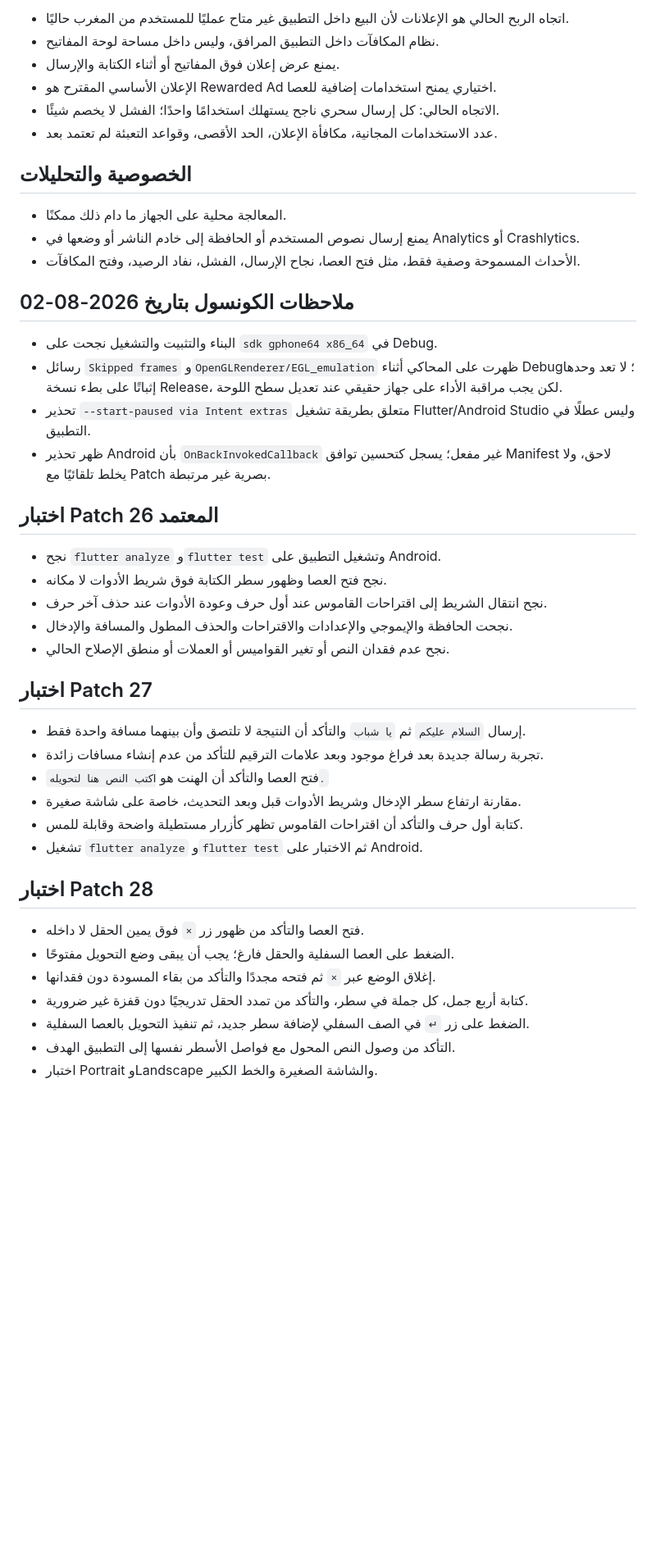
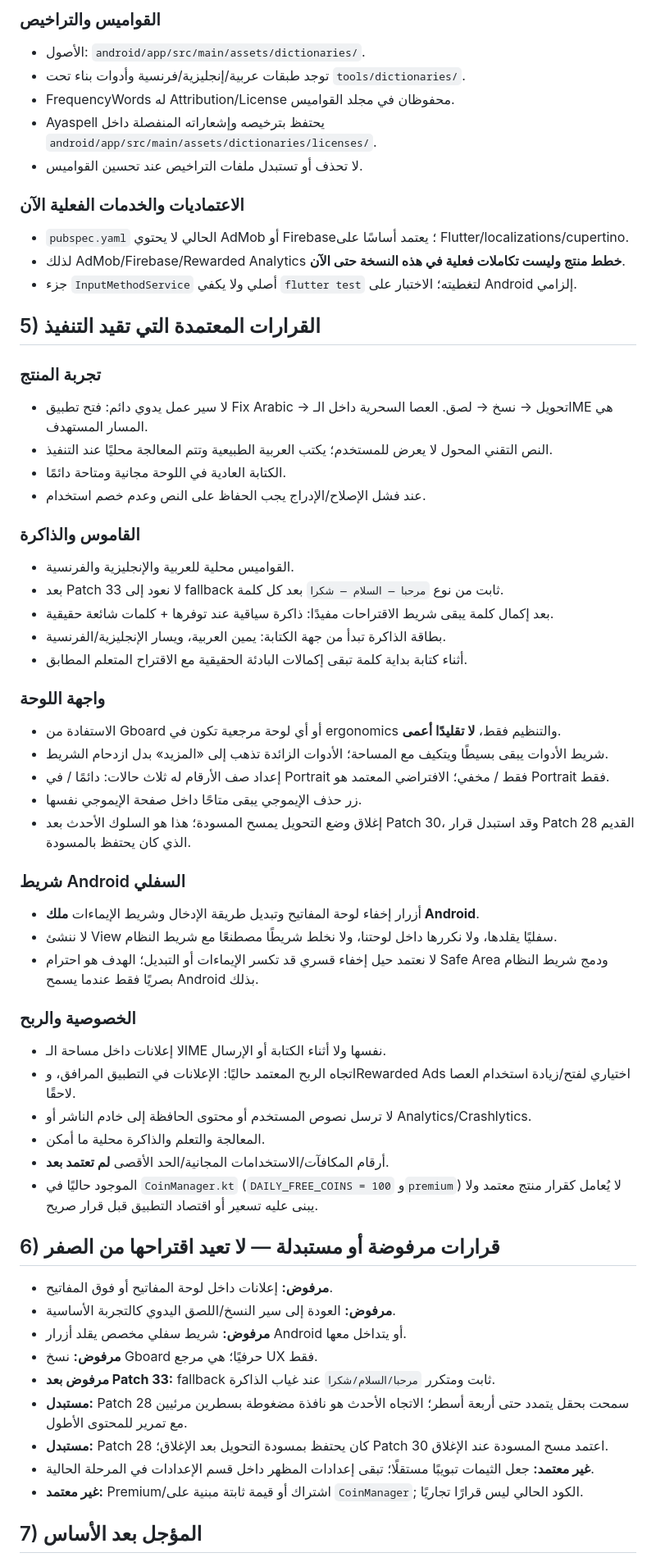
Before and after one commit to nickolaylo/fixarabickeyboard, a Markdown page: PROJECT_JOURNAL.md, the part around one of its changes. Shown at 82% size. GitHub-like rendering; blank space fills up the shorter version.

Commit message:
Sync GWC-061 project journal gateway

```diff
--- a/PROJECT_JOURNAL.md
+++ b/PROJECT_JOURNAL.md
@@ -180,48 +121,69 @@
 
-- اتجاه الربح الحالي هو الإعلانات لأن البيع داخل التطبيق غير متاح عمليًا للمستخدم من المغرب حاليًا.
-- نظام المكافآت داخل التطبيق المرافق، وليس داخل مساحة لوحة المفاتيح.
-- يمنع عرض إعلان فوق المفاتيح أو أثناء الكتابة والإرسال.
-- الإعلان الأساسي المقترح هو Rewarded Ad اختياري يمنح استخدامات إضافية للعصا.
-- الاتجاه الحالي: كل إرسال سحري ناجح يستهلك استخدامًا واحدًا؛ الفشل لا يخصم شيئًا.
-- عدد الاستخدامات المجانية، مكافأة الإعلان، الحد الأقصى، وقواعد التعبئة لم تعتمد بعد.
+### القواميس والتراخيص
 
-## الخصوصية والتحليلات
+- الأصول: `android/app/src/main/assets/dictionaries/`.
+- توجد طبقات عربية/إنجليزية/فرنسية وأدوات بناء تحت `tools/dictionaries/`.
+- FrequencyWords له Attribution/License محفوظان في مجلد القواميس.
+- Ayaspell يحتفظ بترخيصه وإشعاراته المنفصلة داخل `android/app/src/main/assets/dictionaries/licenses/`.
+- لا تحذف أو تستبدل ملفات التراخيص عند تحسين القواميس.
 
-- المعالجة محلية على الجهاز ما دام ذلك ممكنًا.
-- يمنع إرسال نصوص المستخدم أو الحافظة إلى خادم الناشر أو وضعها في Analytics أو Crashlytics.
-- الأحداث المسموحة وصفية فقط، مثل فتح العصا، نجاح الإرسال، الفشل، نفاد الرصيد، وفتح المكافآت.
+### الاعتماديات والخدمات الفعلية الآن
 
-## ملاحظات الكونسول بتاريخ 2026-08-02
+- `pubspec.yaml` الحالي لا يحتوي AdMob أو Firebase؛ يعتمد أساسًا على Flutter/localizations/cupertino.
+- لذلك AdMob/Firebase/Rewarded Analytics **خطط منتج وليست تكاملات فعلية في هذه النسخة حتى الآن**.
+- جزء `InputMethodService` أصلي ولا يكفي `flutter test` لتغطيته؛ الاختبار على Android إلزامي.
 
-- البناء والتثبيت والتشغيل نجحت على `sdk gphone64 x86_64` في Debug.
-- رسائل `Skipped frames` و`OpenGLRenderer/EGL_emulation` ظهرت على المحاكي أثناء Debug؛ لا تعد وحدها إثباتًا على بطء نسخة Release، لكن يجب مراقبة الأداء على جهاز حقيقي عند تعديل سطح اللوحة.
-- تحذير `--start-paused via Intent extras` متعلق بطريقة تشغيل Flutter/Android Studio وليس عطلًا في التطبيق.
-- ظهر تحذير Android بأن `OnBackInvokedCallback` غير مفعل؛ يسجل كتحسين توافق Manifest لاحق، ولا يخلط تلقائيًا مع Patch بصرية غير مرتبطة.
+## 5) القرارات المعتمدة التي تقيد التنفيذ
 
-## اختبار Patch 26 المعتمد
+### تجربة المنتج
 
-- نجح `flutter analyze` و`flutter test` وتشغيل التطبيق على Android.
-- نجح فتح العصا وظهور سطر الكتابة فوق شريط الأدوات لا مكانه.
-- نجح انتقال الشريط إلى اقتراحات القاموس عند أول حرف وعودة الأدوات عند حذف آخر حرف.
-- نجحت الحافظة والإيموجي والإعدادات والاقتراحات والحذف المطول والمسافة والإدخال.
-- نجح عدم فقدان النص أو تغير القواميس أو العملات أو منطق الإصلاح الحالي.
+- لا سير عمل يدوي دائم: فتح تطبيق Fix Arabic → تحويل → نسخ → لصق. العصا السحرية داخل الـIME هي المسار المستهدف.
+- النص التقني المحول لا يعرض للمستخدم؛ يكتب العربية الطبيعية وتتم المعالجة محليًا عند التنفيذ.
+- الكتابة العادية في اللوحة مجانية ومتاحة دائمًا.
+- عند فشل الإصلاح/الإدراج يجب الحفاظ على النص وعدم خصم استخدام.
 
-## اختبار Patch 27
+### القاموس والذاكرة
 
-- إرسال `السلام عليكم` ثم `يا شباب` والتأكد أن النتيجة لا تلتصق وأن بينهما مسافة واحدة فقط.
-- تجربة رسالة جديدة بعد فراغ موجود وبعد علامات الترقيم للتأكد من عدم إنشاء مسافات زائدة.
-- فتح العصا والتأكد أن الهنت هو `اكتب النص هنا لتحويله.`
-- مقارنة ارتفاع سطر الإدخال وشريط الأدوات قبل وبعد التحديث، خاصة على شاشة صغيرة.
-- كتابة أول حرف والتأكد أن اقتراحات القاموس تظهر كأزرار مستطيلة واضحة وقابلة للمس.
-- تشغيل `flutter analyze` و`flutter test` ثم الاختبار على Android.
+- القواميس محلية للعربية والإنجليزية والفرنسية.
+- بعد Patch 33 لا نعود إلى fallback ثابت من نوع `مرحبا — السلام — شكرا` بعد كل كلمة.
+- بعد إكمال كلمة يبقى شريط الاقتراحات مفيدًا: ذاكرة سياقية عند توفرها + كلمات شائعة حقيقية.
+- بطاقة الذاكرة تبدأ من جهة الكتابة: يمين العربية، ويسار الإنجليزية/الفرنسية.
+- أثناء كتابة بداية كلمة تبقى إكمالات البادئة الحقيقية مع الاقتراح المتعلم المطابق.
 
+### واجهة اللوحة
 
-## اختبار Patch 28
+- الاستفادة من Gboard أو أي لوحة مرجعية تكون في ergonomics والتنظيم فقط، **لا تقليدًا أعمى**.
+- شريط الأدوات يبقى بسيطًا ويتكيف مع المساحة؛ الأدوات الزائدة تذهب إلى «المزيد» بدل ازدحام الشريط.
+- إعداد صف الأرقام له ثلاث حالات: دائمًا / في Portrait فقط / مخفي؛ الافتراضي المعتمد هو Portrait فقط.
+- زر حذف الإيموجي يبقى متاحًا داخل صفحة الإيموجي نفسها.
+- إغلاق وضع التحويل يمسح المسودة؛ هذا هو السلوك الأحدث بعد Patch 30، وقد استبدل قرار Patch 28 القديم الذي كان يحتفظ بالمسودة.
 
-- فتح العصا والتأكد من ظهور زر `×` فوق يمين الحقل لا داخله.
-- الضغط على العصا السفلية والحقل فارغ؛ يجب أن يبقى وضع التحويل مفتوحًا.
-- إغلاق الوضع عبر `×` ثم فتحه مجددًا والتأكد من بقاء المسودة دون فقدانها.
-- كتابة أربع جمل، كل جملة في سطر، والتأكد من تمدد الحقل تدريجيًا دون قفزة غير ضرورية.
-- الضغط على زر `↵` في الصف السفلي لإضافة سطر جديد، ثم تنفيذ التحويل بالعصا السفلية.
-- التأكد من وصول النص المحول مع فواصل الأسطر نفسها إلى التطبيق الهدف.
-- اختبار Portrait وLandscape والشاشة الصغيرة والخط الكبير.
+### شريط Android السفلي
+
+- أزرار إخفاء لوحة المفاتيح وتبديل طريقة الإدخال وشريط الإيماءات **ملك Android**.
+- لا ننشئ View سفليًا يقلدها، ولا نكررها داخل لوحتنا، ولا نخلط شريطًا مصطنعًا مع شريط النظام.
+- لا نعتمد حيل إخفاء قسري قد تكسر الإيماءات أو التبديل؛ الهدف هو احترام Safe Area ودمج شريط النظام بصريًا فقط عندما يسمح Android بذلك.
+
+### الخصوصية والربح
+
+- لا إعلانات داخل مساحة الـIME نفسها ولا أثناء الكتابة أو الإرسال.
+- اتجاه الربح المعتمد حاليًا: الإعلانات في التطبيق المرافق، وRewarded Ads اختياري لفتح/زيادة استخدام العصا لاحقًا.
+- لا ترسل نصوص المستخدم أو محتوى الحافظة إلى خادم الناشر أو Analytics/Crashlytics.
+- المعالجة والتعلم والذاكرة محلية ما أمكن.
+- أرقام المكافآت/الاستخدامات المجانية/الحد الأقصى **لم تعتمد بعد**.
+- الموجود حاليًا في `CoinManager.kt` (`DAILY_FREE_COINS = 100` و`premium`) لا يُعامل كقرار منتج معتمد ولا يبنى عليه تسعير أو اقتصاد التطبيق قبل قرار صريح.
+
+## 6) قرارات مرفوضة أو مستبدلة — لا تعيد اقتراحها من الصفر
+
+- **مرفوض:** إعلانات داخل لوحة المفاتيح أو فوق المفاتيح.
+- **مرفوض:** العودة إلى سير النسخ/اللصق اليدوي كالتجربة الأساسية.
+- **مرفوض:** شريط سفلي مخصص يقلد أزرار Android أو يتداخل معها.
+- **مرفوض:** نسخ Gboard حرفيًا؛ هي مرجع UX فقط.
+- **مرفوض بعد Patch 33:** fallback ثابت ومتكرر `مرحبا/السلام/شكرا` عند غياب الذاكرة.
+- **مستبدل:** Patch 28 سمحت بحقل يتمدد حتى أربعة أسطر؛ الاتجاه الأحدث هو نافذة مضغوطة بسطرين مرئيين مع تمرير للمحتوى الأطول.
+- **مستبدل:** Patch 28 كان يحتفظ بمسودة التحويل بعد الإغلاق؛ Patch 30 اعتمد مسح المسودة عند الإغلاق.
+- **غير معتمد:** جعل الثيمات تبويبًا مستقلًا؛ تبقى إعدادات المظهر داخل قسم الإعدادات في المرحلة الحالية.
+- **غير معتمد:** Premium/اشتراك أو قيمة ثابتة مبنية على `CoinManager`; الكود الحالي ليس قرارًا تجاريًا.
+
+## 7) المؤجل بعد الأساس
+
```
Also changed, not shown: other parts of PROJECT_JOURNAL.md (+156 -145 lines).
